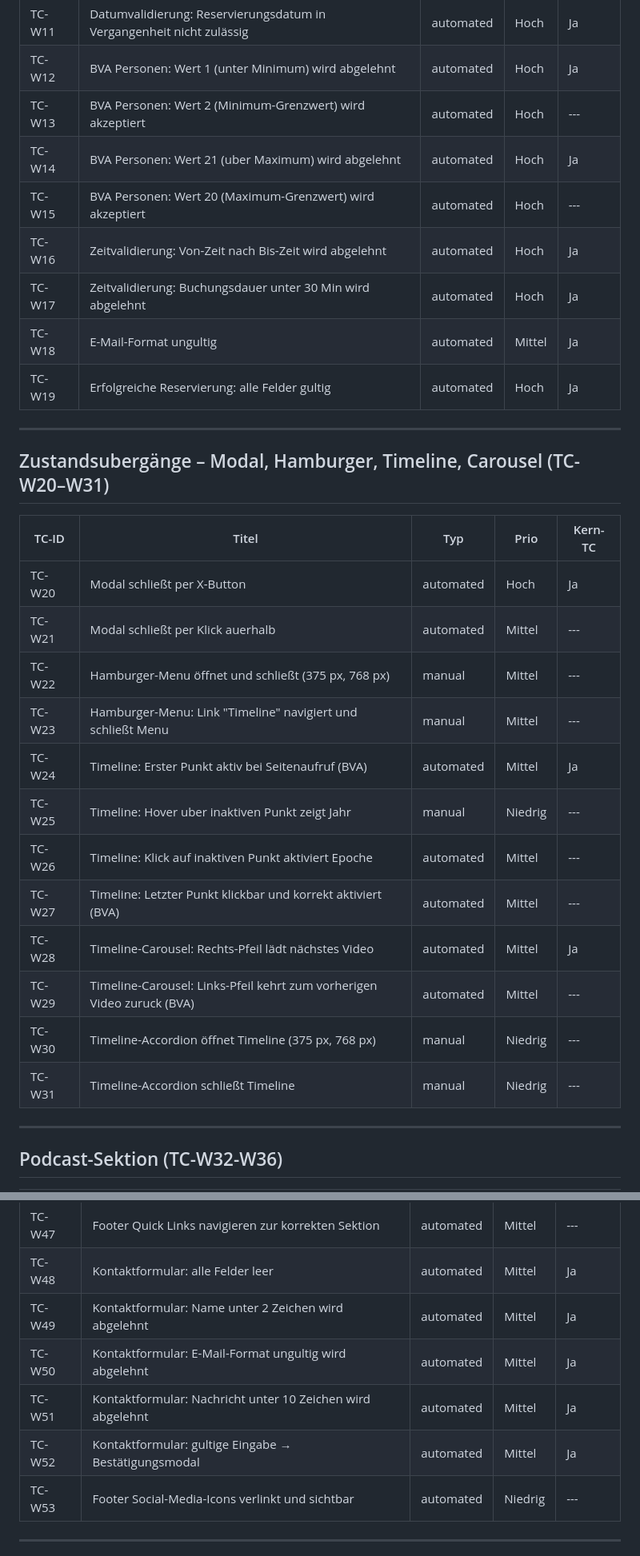
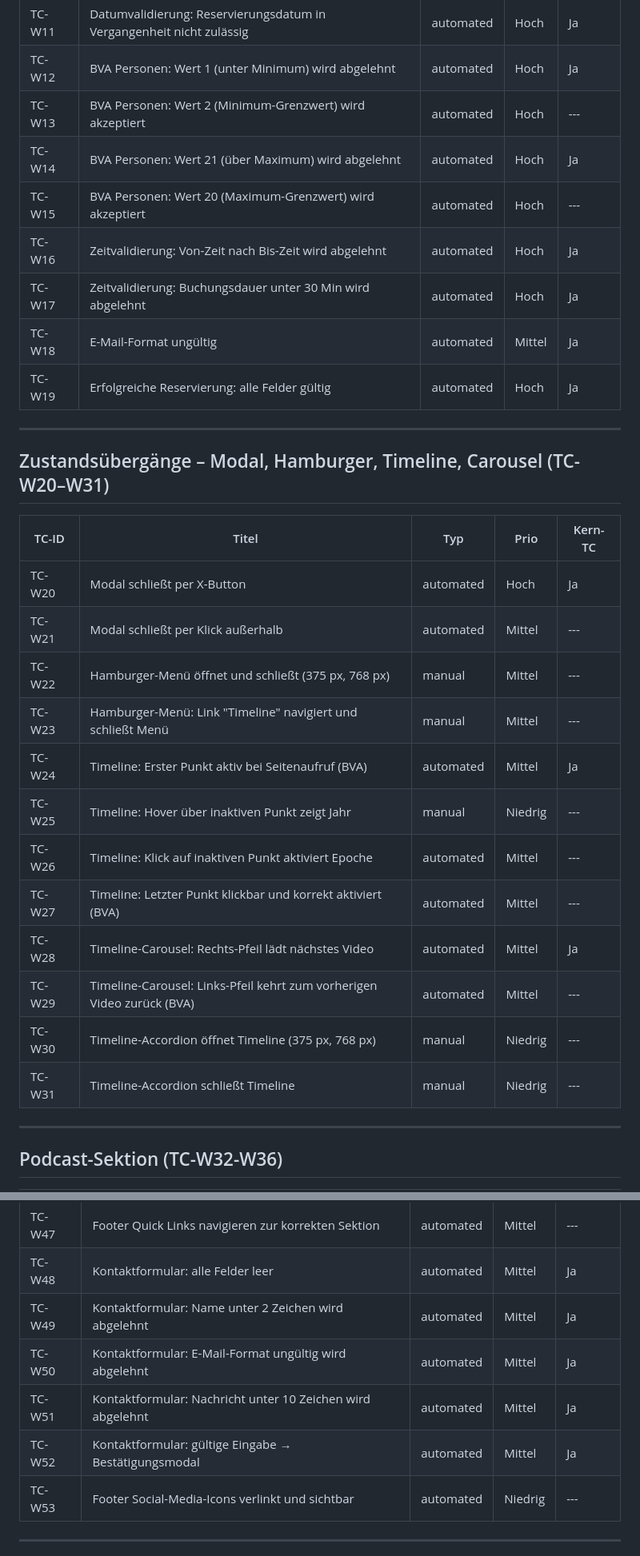
Before and after one commit to eleleh/QA, a Markdown page: docs/test-szenario-web.md, 2 parts joined by grey strips. Shown at 80% size. Drawn GitHub-style.

```diff
--- a/docs/test-szenario-web.md
+++ b/docs/test-szenario-web.md
@@ -38,31 +38,31 @@
 | TC-W11 | Datumvalidierung: Reservierungsdatum in Vergangenheit nicht zulässig | automated | Hoch | Ja |
 | TC-W12 | BVA Personen: Wert 1 (unter Minimum) wird abgelehnt | automated | Hoch | Ja |
 | TC-W13 | BVA Personen: Wert 2 (Minimum-Grenzwert) wird akzeptiert | automated | Hoch | --- |
-| TC-W14 | BVA Personen: Wert 21 (u­­ber Maximum) wird abgelehnt | automated | Hoch | Ja |
+| TC-W14 | BVA Personen: Wert 21 (über Maximum) wird abgelehnt | automated | Hoch | Ja |
 | TC-W15 | BVA Personen: Wert 20 (Maximum-Grenzwert) wird akzeptiert | automated | Hoch | --- |
 | TC-W16 | Zeitvalidierung: Von-Zeit nach Bis-Zeit wird abgelehnt | automated | Hoch | Ja |
 | TC-W17 | Zeitvalidierung: Buchungsdauer unter 30 Min wird abgelehnt | automated | Hoch | Ja |
-| TC-W18 | E-Mail-Format ungu­­ltig | automated | Mittel | Ja |
-| TC-W19 | Erfolgreiche Reservierung: alle Felder gu­­ltig | automated | Hoch | Ja |
+| TC-W18 | E-Mail-Format ungültig | automated | Mittel | Ja |
+| TC-W19 | Erfolgreiche Reservierung: alle Felder gültig | automated | Hoch | Ja |
 
 ---
 
-## Zustandsu­­bergänge – Modal, Hamburger, Timeline, Carousel (TC-W20–W31)
+## Zustandsübergänge – Modal, Hamburger, Timeline, Carousel (TC-W20–W31)
 
 | TC-ID | Titel | Typ | Prio | Kern-TC |
 |-------|-------|-----|------|---------|
-| TC-W20 | Modal schlie­­ßt per X-Button | automated | Hoch | Ja |
-| TC-W21 | Modal schlie­­ßt per Klick au­­erhalb | automated | Mittel | --- |
-| TC-W22 | Hamburger-Menu­­ ö­­ffnet und schlie­­ßt (375 px, 768 px) | manual | Mittel | --- |
-| TC-W23 | Hamburger-Menu­­: Link "Timeline" navigiert und schließ­­t Menu­­ | manual | Mittel | --- |
+| TC-W20 | Modal schließt per X-Button | automated | Hoch | Ja |
+| TC-W21 | Modal schließt per Klick außerhalb | automated | Mittel | --- |
+| TC-W22 | Hamburger-Menü öffnet und schließt (375 px, 768 px) | manual | Mittel | --- |
+| TC-W23 | Hamburger-Menü: Link "Timeline" navigiert und schließt Menü | manual | Mittel | --- |
 | TC-W24 | Timeline: Erster Punkt aktiv bei Seitenaufruf (BVA) | automated | Mittel | Ja |
-| TC-W25 | Timeline: Hover u­­ber inaktiven Punkt zeigt Jahr | manual | Niedrig | --- |
+| TC-W25 | Timeline: Hover über inaktiven Punkt zeigt Jahr | manual | Niedrig | --- |
 | TC-W26 | Timeline: Klick auf inaktiven Punkt aktiviert Epoche | automated | Mittel | --- |
 | TC-W27 | Timeline: Letzter Punkt klickbar und korrekt aktiviert (BVA) | automated | Mittel | --- |
-| TC-W28 | Timeline-Carousel: Rechts-Pfeil lä­­dt nä­­chstes Video | automated | Mittel | Ja |
-| TC-W29 | Timeline-Carousel: Links-Pfeil kehrt zum vorherigen Video zuru­­ck (BVA) | automated | Mittel | --- |
-| TC-W30 | Timeline-Accordion ö­­ffnet Timeline (375 px, 768 px) | manual | Niedrig | --- |
-| TC-W31 | Timeline-Accordion schließ­­t Timeline | manual | Niedrig | --- |
+| TC-W28 | Timeline-Carousel: Rechts-Pfeil lädt nächstes Video | automated | Mittel | Ja |
+| TC-W29 | Timeline-Carousel: Links-Pfeil kehrt zum vorherigen Video zurück (BVA) | automated | Mittel | --- |
+| TC-W30 | Timeline-Accordion öffnet Timeline (375 px, 768 px) | manual | Niedrig | --- |
+| TC-W31 | Timeline-Accordion schließt Timeline | manual | Niedrig | --- |
 
 ---
 
@@ -111,9 +111,9 @@
 | TC-W47 | Footer Quick Links navigieren zur korrekten Sektion | automated | Mittel | --- |
 | TC-W48 | Kontaktformular: alle Felder leer | automated | Mittel | Ja |
 | TC-W49 | Kontaktformular: Name unter 2 Zeichen wird abgelehnt | automated | Mittel | Ja |
-| TC-W50 | Kontaktformular: E-Mail-Format ungu­­ltig wird abgelehnt | automated | Mittel | Ja |
+| TC-W50 | Kontaktformular: E-Mail-Format ungültig wird abgelehnt | automated | Mittel | Ja |
 | TC-W51 | Kontaktformular: Nachricht unter 10 Zeichen wird abgelehnt | automated | Mittel | Ja |
-| TC-W52 | Kontaktformular: gu­­ltige Eingabe → Bestätigungsmodal | automated | Mittel | Ja |
+| TC-W52 | Kontaktformular: gültige Eingabe → Bestätigungsmodal | automated | Mittel | Ja |
 | TC-W53 | Footer Social-Media-Icons verlinkt und sichtbar | automated | Niedrig | --- |
 
 ---
```
Also changed, not shown: other parts of docs/test-szenario-web.md (+16 -16 lines), docs/bug-reports/bug-report-vorlage.md (+6 -5 lines).
